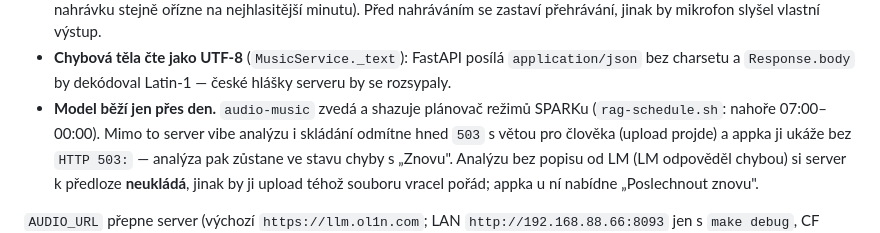
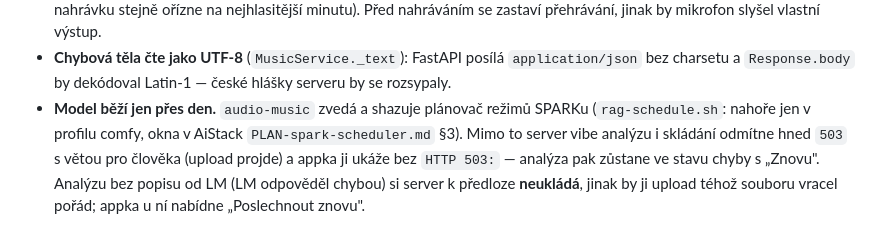
Before and after one commit to lioilsources/Ol1nLLM, a Markdown page: CLAUDE.md, the part around the change. GitHub-like rendering.

Commit message:
docs: okna SPARKu přes profily místo hodin
Co-Authored-By: Claude Opus 5.5 <noreply@anthropic.com>
Claude-Session: https://claude.ai/code/session_01NYhYzJZbqcNkiaYZ6cbZ4g

```diff
--- a/CLAUDE.md
+++ b/CLAUDE.md
@@ -756,7 +756,8 @@ v `AiStack/services/audio/NOTES.md`.
   `application/json` bez charsetu a `Response.body` by dekódoval Latin-1 —
   české hlášky serveru by se rozsypaly.
 - **Model běží jen přes den.** `audio-music` zvedá a shazuje plánovač režimů
-  SPARKu (`rag-schedule.sh`: nahoře 07:00–00:00). Mimo to server vibe
+  SPARKu (`rag-schedule.sh`: nahoře jen v profilu comfy, okna v AiStack
+  `PLAN-spark-scheduler.md` §3). Mimo to server vibe
   analýzu i skládání odmítne hned `503` s větou pro člověka (upload projde)
   a appka ji ukáže bez `HTTP 503:` — analýza pak zůstane ve stavu chyby
   s „Znovu". Analýzu bez popisu od LM (LM odpověděl chybou) si server
```
Also changed, not shown: docs/plan-pravnik.md (+2 -1 lines).
